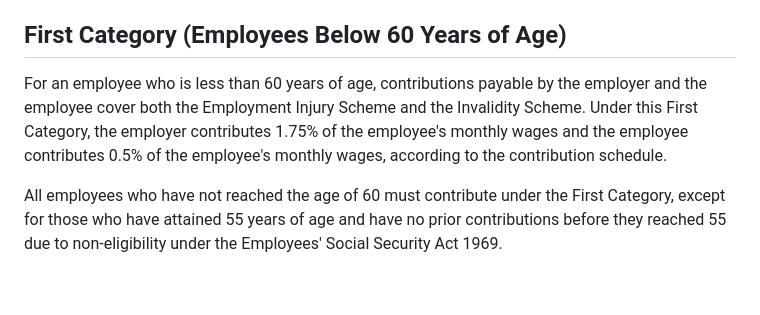
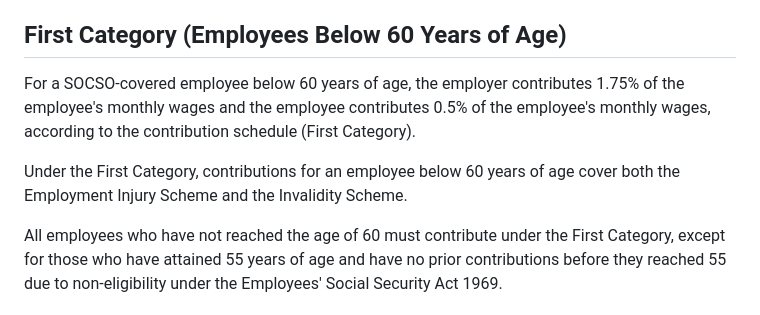
Before and after one commit to azwandi/kira, a Markdown page: corpus/socso.md, the part around the change. GitHub-like rendering; blank space fills up the shorter version.

Commit message:
Split the dense SOCSO First Category chunk to improve rate retrieval
Re-chunk only the First Category block in corpus/socso.md: separate the
contribution-rate fact from the scheme-coverage sentence so each is its own
self-contained paragraph (matching how EPF rate rows are phrased). The exact rate
wording is preserved, so eval gold-chunk hints still match. Second Category and
EIS are left untouched as controls; no other chunk changed. Re-ingest --reset:
153 -> 154 chunks.

Retrieval-only A/B (top-k 5) over the SOCSO/EIS cases:
- F09 (First Cat): HIT rank 4 -> 1  (sim 0.78 -> 0.89)
- F10 (First Cat, vague "what's the SOCSO rate"): miss -> HIT rank 2
- X01 (Malay) + translation: miss -> HIT rank 2  (chunk split and query
  translation stack; neither alone surfaced it)
- X01 untranslated: still miss (cross-language embedding gap, not chunking)
- Controls: F14 (EIS, other file) flat; F11 (Second Cat) still hit but rank
  4 -> 5 as the new rate chunk competes in the shared ranking pool
Recall over the measured cases: 2/6 -> 4/6.

Co-Authored-By: Claude Opus 4.8 <noreply@anthropic.com>
Claude-Session: https://claude.ai/code/session_01Cyd9VQgBVfsiXcJc9Drros

```diff
--- a/corpus/socso.md
+++ b/corpus/socso.md
@@ -7,7 +7,9 @@ SOCSO is administered under the Employees' Social Security Act 1969 (Act 4). Emp
 
 ## First Category (Employees Below 60 Years of Age)
 
-For an employee who is less than 60 years of age, contributions payable by the employer and the employee cover both the Employment Injury Scheme and the Invalidity Scheme. Under this First Category, the employer contributes 1.75% of the employee's monthly wages and the employee contributes 0.5% of the employee's monthly wages, according to the contribution schedule.
+For a SOCSO-covered employee below 60 years of age, the employer contributes 1.75% of the employee's monthly wages and the employee contributes 0.5% of the employee's monthly wages, according to the contribution schedule (First Category).
+
+Under the First Category, contributions for an employee below 60 years of age cover both the Employment Injury Scheme and the Invalidity Scheme.
 
 All employees who have not reached the age of 60 must contribute under the First Category, except for those who have attained 55 years of age and have no prior contributions before they reached 55 due to non-eligibility under the Employees' Social Security Act 1969.
 
```
